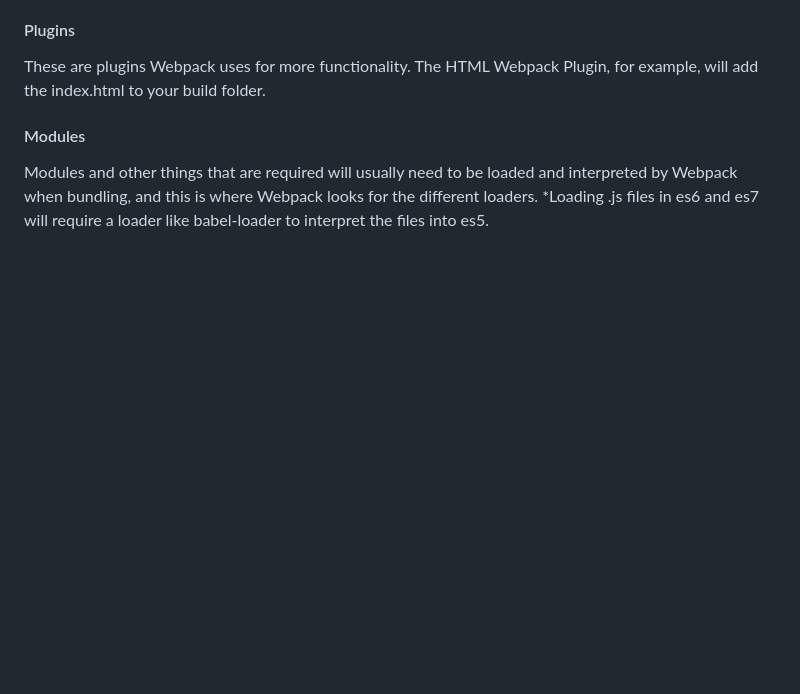
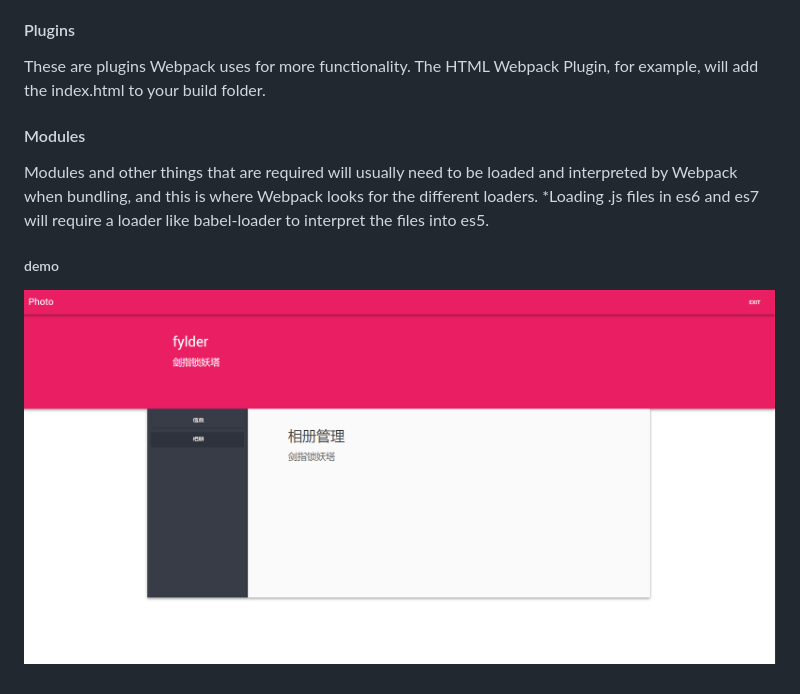
Before and after one commit to fylder/material-ui-webpack, a Markdown page: README.md, the part around the change. Rendered like a GitHub page; pictures changed too: screenshots/home.png (added); blank space fills up the shorter version.

Commit message:
栗子

```diff
--- a/README.md
+++ b/README.md
@@ -46,3 +46,7 @@ The HTML Webpack Plugin, for example, will add the index.html to your build fold
 
 Modules and other things that are required will usually need to be loaded and interpreted by Webpack when bundling, and this is where Webpack looks for the different loaders.
 *Loading .js files in es6 and es7 will require a loader like babel-loader to interpret the files into es5.
+
+##### demo
+
+![home](screenshots/home.png)
```
